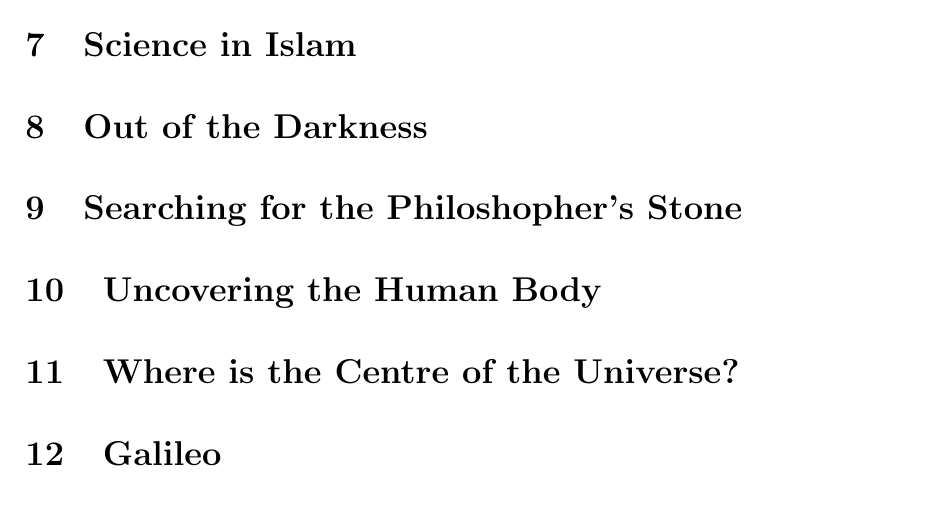
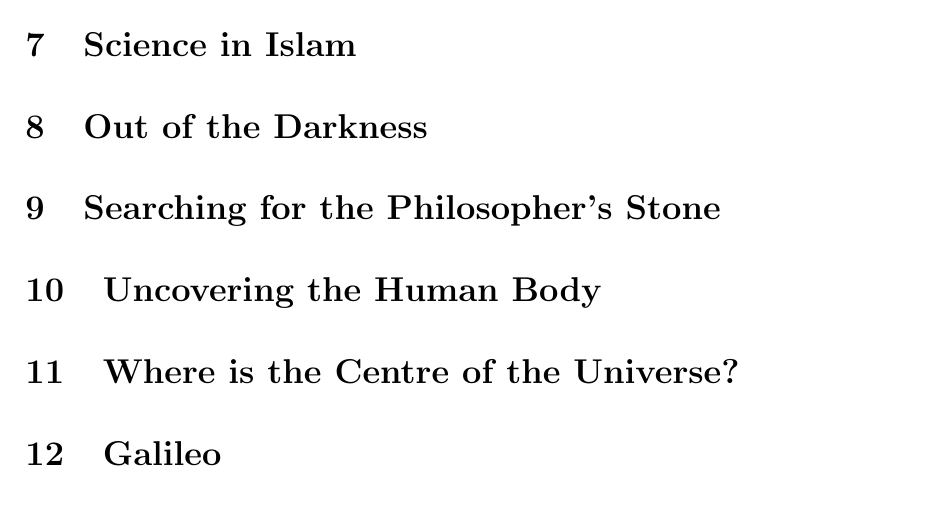
Before and after one commit to radleyphysics/bynum-chapterquestions, a LaTeX document (allchapters.tex): part of page 1 of 4, cut so that both start at the same text. Compiled offline with pdfLaTeX.

Commit message:
spelling

```diff
--- a/allchapters.tex
+++ b/allchapters.tex
@@ -30,7 +30,7 @@
 
 \section{Out of the Darkness} %p. 39
 
-\section{Searching for the Philoshopher's Stone} %p. 44
+\section{Searching for the Philosopher's Stone} %p. 44
 
 \section{Uncovering the Human Body} %p. 50
 
```
